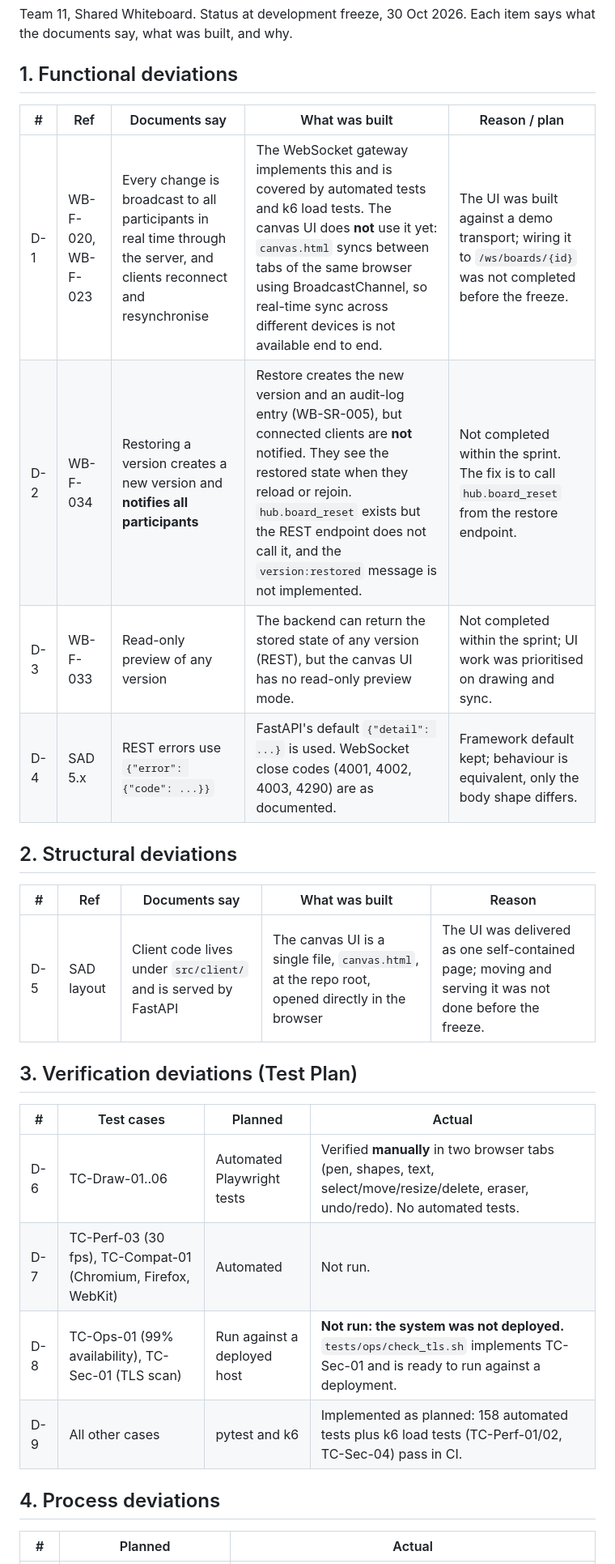
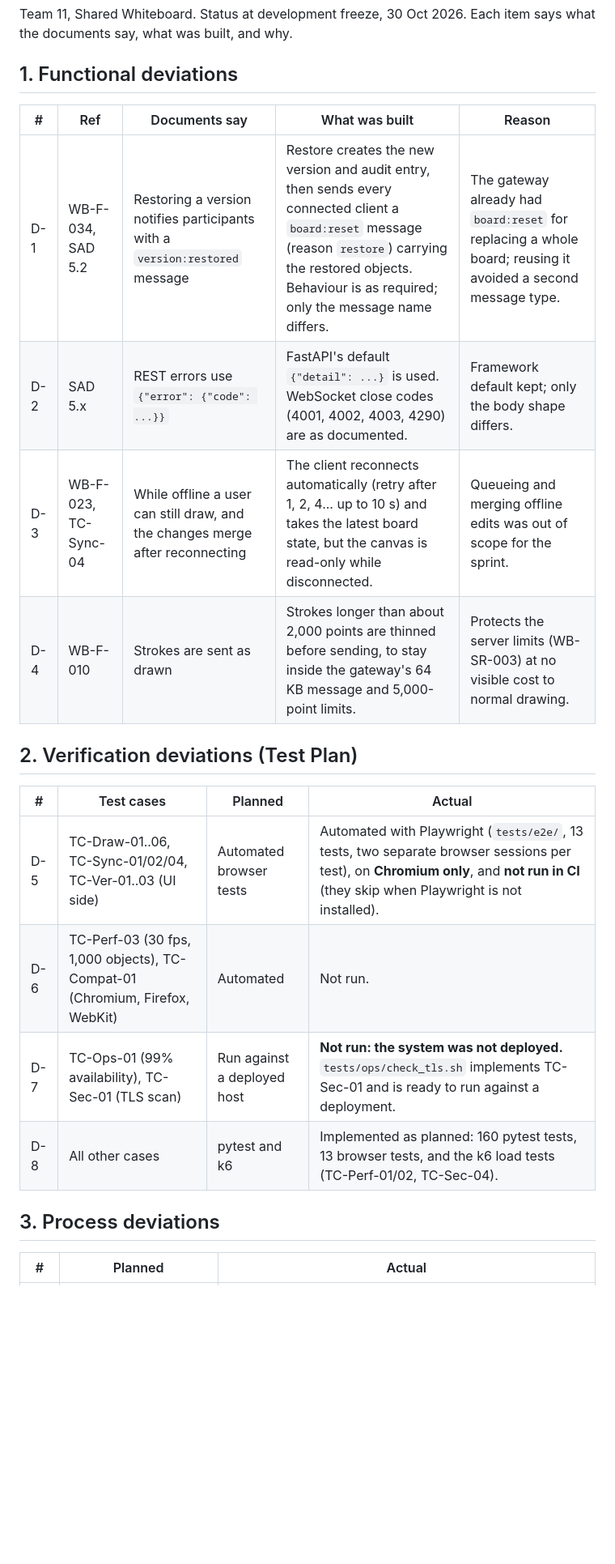
Before and after one commit to sriviswaja/shared-whiteboard, a Markdown page: docs/DEVIATIONS.md, the part around one of its changes. Shown at 81% size. Rendered like a GitHub page; blank space fills up the shorter version.

Commit message:
docs: update deviations after wiring the canvas to the gateway

```diff
--- a/docs/DEVIATIONS.md
+++ b/docs/DEVIATIONS.md
@@ -5,29 +5,23 @@ Each item says what the documents say, what was built, and why.
 
 ## 1. Functional deviations
 
-| # | Ref | Documents say | What was built | Reason / plan |
-|---|-----|---------------|----------------|---------------|
-| D-1 | WB-F-020, WB-F-023 | Every change is broadcast to all participants in real time through the server, and clients reconnect and resynchronise | The WebSocket gateway implements this and is covered by automated tests and k6 load tests. The canvas UI does **not** use it yet: `canvas.html` syncs between tabs of the same browser using BroadcastChannel, so real-time sync across different devices is not available end to end. | The UI was built against a demo transport; wiring it to `/ws/boards/{id}` was not completed before the freeze. |
-| D-2 | WB-F-034 | Restoring a version creates a new version and **notifies all participants** | Restore creates the new version and an audit-log entry (WB-SR-005), but connected clients are **not** notified. They see the restored state when they reload or rejoin. `hub.board_reset` exists but the REST endpoint does not call it, and the `version:restored` message is not implemented. | Not completed within the sprint. The fix is to call `hub.board_reset` from the restore endpoint. |
-| D-3 | WB-F-033 | Read-only preview of any version | The backend can return the stored state of any version (REST), but the canvas UI has no read-only preview mode. | Not completed within the sprint; UI work was prioritised on drawing and sync. |
-| D-4 | SAD 5.x | REST errors use `{"error": {"code": ...}}` | FastAPI's default `{"detail": ...}` is used. WebSocket close codes (4001, 4002, 4003, 4290) are as documented. | Framework default kept; behaviour is equivalent, only the body shape differs. |
-
-## 2. Structural deviations
-
 | # | Ref | Documents say | What was built | Reason |
 |---|-----|---------------|----------------|--------|
-| D-5 | SAD layout | Client code lives under `src/client/` and is served by FastAPI | The canvas UI is a single file, `canvas.html`, at the repo root, opened directly in the browser | The UI was delivered as one self-contained page; moving and serving it was not done before the freeze. |
+| D-1 | WB-F-034, SAD 5.2 | Restoring a version notifies participants with a `version:restored` message | Restore creates the new version and audit entry, then sends every connected client a `board:reset` message (reason `restore`) carrying the restored objects. Behaviour is as required; only the message name differs. | The gateway already had `board:reset` for replacing a whole board; reusing it avoided a second message type. |
+| D-2 | SAD 5.x | REST errors use `{"error": {"code": ...}}` | FastAPI's default `{"detail": ...}` is used. WebSocket close codes (4001, 4002, 4003, 4290) are as documented. | Framework default kept; only the body shape differs. |
+| D-3 | WB-F-023, TC-Sync-04 | While offline a user can still draw, and the changes merge after reconnecting | The client reconnects automatically (retry after 1, 2, 4... up to 10 s) and takes the latest board state, but the canvas is read-only while disconnected. | Queueing and merging offline edits was out of scope for the sprint. |
+| D-4 | WB-F-010 | Strokes are sent as drawn | Strokes longer than about 2,000 points are thinned before sending, to stay inside the gateway's 64 KB message and 5,000-point limits. | Protects the server limits (WB-SR-003) at no visible cost to normal drawing. |
 
-## 3. Verification deviations (Test Plan)
+## 2. Verification deviations (Test Plan)
 
 | # | Test cases | Planned | Actual |
 |---|-----------|---------|--------|
-| D-6 | TC-Draw-01..06 | Automated Playwright tests | Verified **manually** in two browser tabs (pen, shapes, text, select/move/resize/delete, eraser, undo/redo). No automated tests. |
-| D-7 | TC-Perf-03 (30 fps), TC-Compat-01 (Chromium, Firefox, WebKit) | Automated | Not run. |
-| D-8 | TC-Ops-01 (99% availability), TC-Sec-01 (TLS scan) | Run against a deployed host | **Not run: the system was not deployed.** `tests/ops/check_tls.sh` implements TC-Sec-01 and is ready to run against a deployment. |
-| D-9 | All other cases | pytest and k6 | Implemented as planned: 158 automated tests plus k6 load tests (TC-Perf-01/02, TC-Sec-04) pass in CI. |
+| D-5 | TC-Draw-01..06, TC-Sync-01/02/04, TC-Ver-01..03 (UI side) | Automated browser tests | Automated with Playwright (`tests/e2e/`, 13 tests, two separate browser sessions per test), on **Chromium only**, and **not run in CI** (they skip when Playwright is not installed). |
+| D-6 | TC-Perf-03 (30 fps, 1,000 objects), TC-Compat-01 (Chromium, Firefox, WebKit) | Automated | Not run. |
+| D-7 | TC-Ops-01 (99% availability), TC-Sec-01 (TLS scan) | Run against a deployed host | **Not run: the system was not deployed.** `tests/ops/check_tls.sh` implements TC-Sec-01 and is ready to run against a deployment. |
+| D-8 | All other cases | pytest and k6 | Implemented as planned: 160 pytest tests, 13 browser tests, and the k6 load tests (TC-Perf-01/02, TC-Sec-04). |
 
-## 4. Process deviations
+## 3. Process deviations
 
 | # | Planned | Actual |
 |---|---------|--------|
```
Also changed, not shown: other parts of docs/DEVIATIONS.md (+3 -3 lines).
